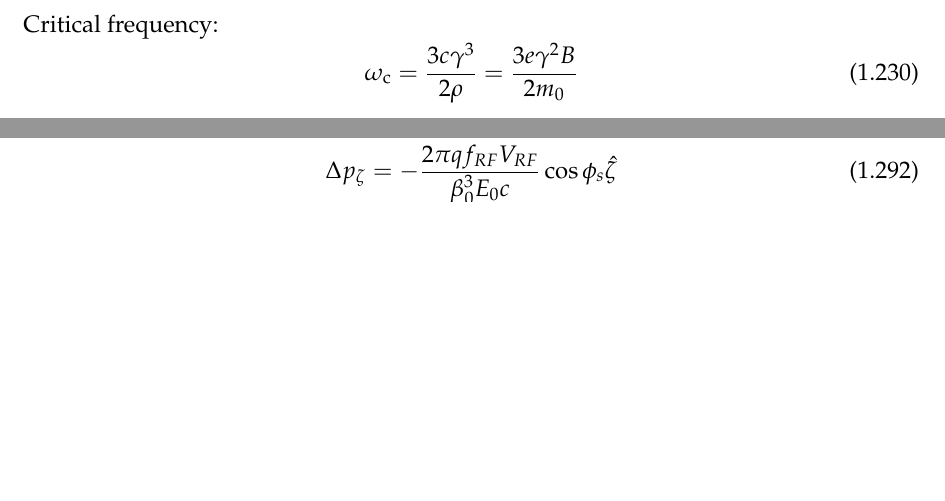
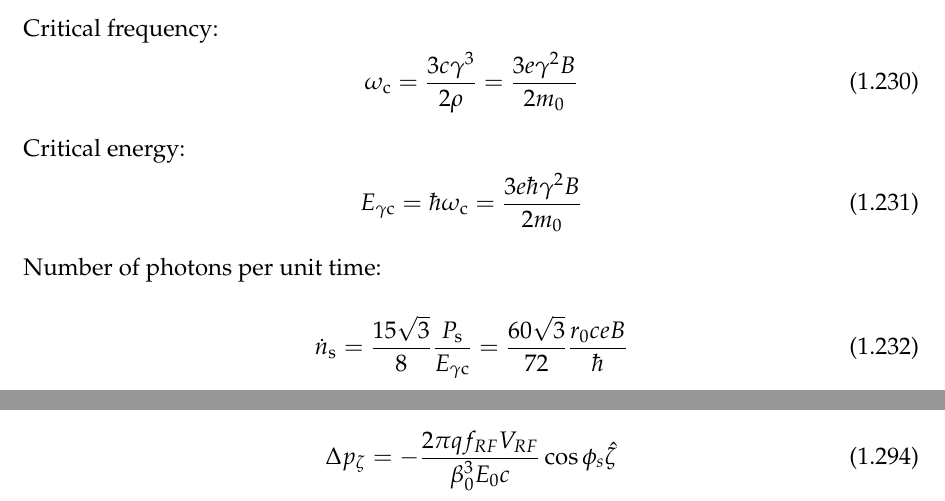
Before and after one commit to xsuite/xsuite, a LaTeX book (docs/physics_manual/physics_man.tex, which reads docs/physics_manual/xtrack.tex): two parts of pages 37 and 42 of 97 before the commit and two parts of pages 37 and 43 of 99 after it, joined at a grey line, cut so that both start at the same text, the shorter picture padded with empty space. Compiled offline with pdfLaTeX.

Commit message:
Simplifications

```diff
--- a/docs/physics_manual/xtrack.tex
+++ b/docs/physics_manual/xtrack.tex
@@ -1721,8 +1721,18 @@ Critical frequency:
 =\frac{3 e\gamma^2 B }{2 m_0}
 \end{equation}
 
-
-
+Critical energy:
+\begin{equation}
+E_{\gamma \mathrm{c}}=\hbar \omega_{\mathrm{c}}
+=\frac{3 e\hbar\gamma^2 B }{2 m_0}
+\end{equation}
+
+Number of photons per unit time:
+\begin{equation}
+\dot{n}_{\mathrm{s}}=\frac{15 \sqrt{3}}{8}\frac{P_{\mathrm{s}}}{E_{\gamma \mathrm{c}}}
+=\frac{60 \sqrt{3}}{72}
+\frac{ r_0 c e B}{\hbar}
+\end{equation}
 
 
 \subsection{Damping from synchrotron radiation}
```
Also changed, not shown: docs/physics_manual/physics_man.pdf.
